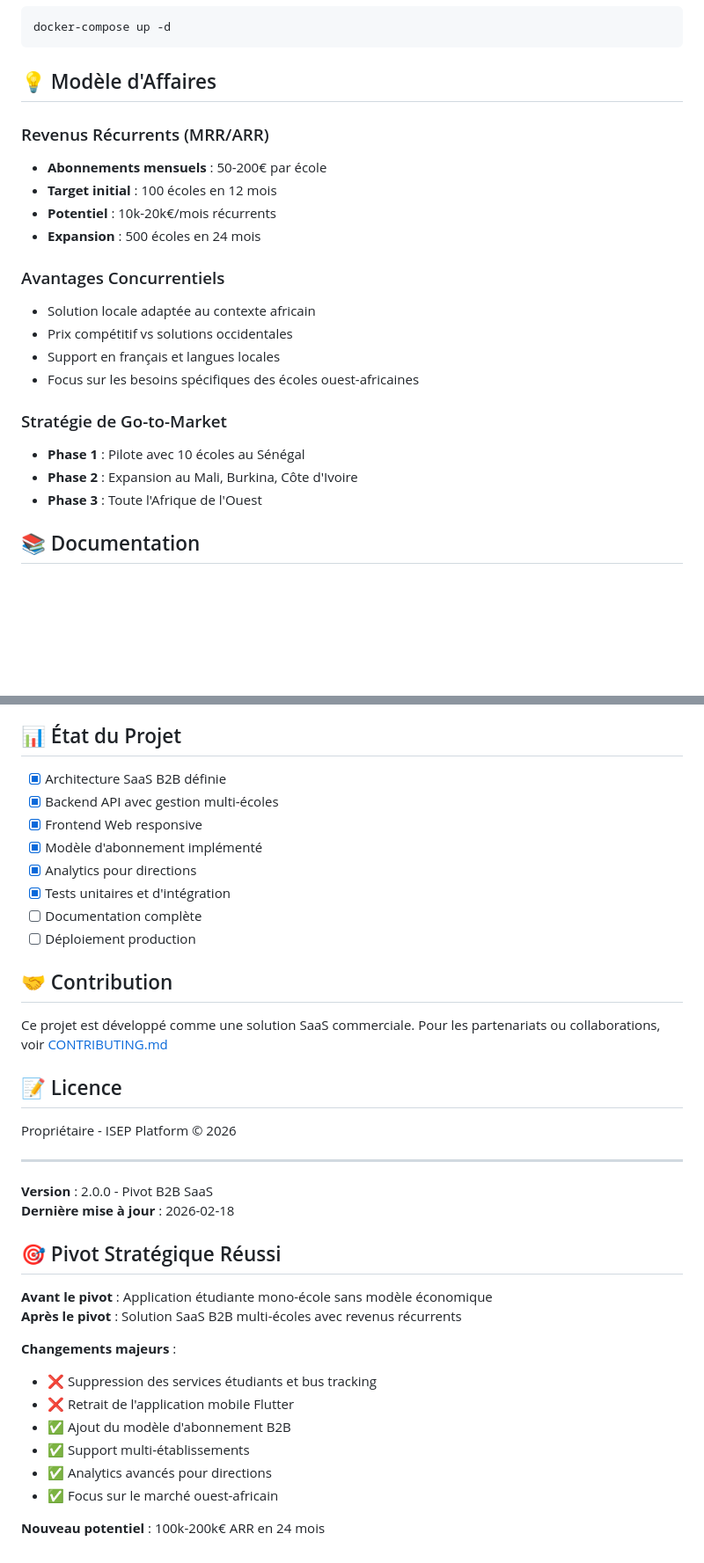
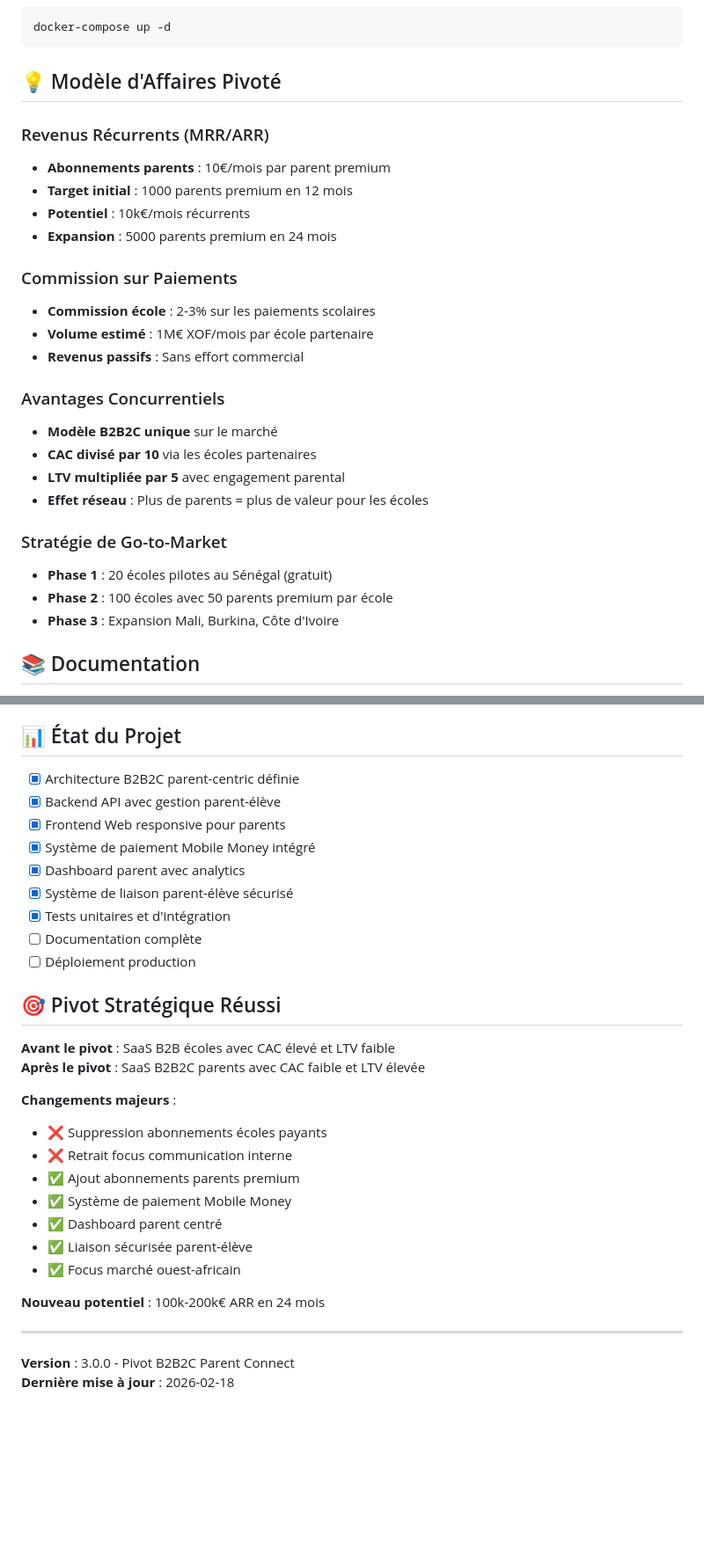
Before and after one commit to thesenegalesehitch/erp_isep, a Markdown page: README.md, 2 parts joined by grey strips. Shown at 88% size. Drawn GitHub-style; blank space fills up the shorter version.

````diff
--- a/README.md
+++ b/README.md
@@ -136,24 +142,29 @@ npm run dev
 docker-compose up -d
 ```
 
-## 💡 Modèle d'Affaires
+## 💡 Modèle d'Affaires Pivoté
 
 ### Revenus Récurrents (MRR/ARR)
-- **Abonnements mensuels** : 50-200€ par école
-- **Target initial** : 100 écoles en 12 mois
-- **Potentiel** : 10k-20k€/mois récurrents
-- **Expansion** : 500 écoles en 24 mois
+- **Abonnements parents** : 10€/mois par parent premium
+- **Target initial** : 1000 parents premium en 12 mois
+- **Potentiel** : 10k€/mois récurrents
+- **Expansion** : 5000 parents premium en 24 mois
+
+### Commission sur Paiements
+- **Commission école** : 2-3% sur les paiements scolaires
+- **Volume estimé** : 1M€ XOF/mois par école partenaire
+- **Revenus passifs** : Sans effort commercial
 
 ### Avantages Concurrentiels
-- Solution locale adaptée au contexte africain
-- Prix compétitif vs solutions occidentales
-- Support en français et langues locales
-- Focus sur les besoins spécifiques des écoles ouest-africaines
+- **Modèle B2B2C unique** sur le marché
+- **CAC divisé par 10** via les écoles partenaires
+- **LTV multipliée par 5** avec engagement parental
+- **Effet réseau** : Plus de parents = plus de valeur pour les écoles
 
 ### Stratégie de Go-to-Market
-- **Phase 1** : Pilote avec 10 écoles au Sénégal
-- **Phase 2** : Expansion au Mali, Burkina, Côte d'Ivoire
-- **Phase 3** : Toute l'Afrique de l'Ouest
+- **Phase 1** : 20 écoles pilotes au Sénégal (gratuit)
+- **Phase 2** : 100 écoles avec 50 parents premium par école
+- **Phase 3** : Expansion Mali, Burkina, Côte d'Ivoire
 
 ## 📚 Documentation
 
@@ -173,39 +184,33 @@ docker-compose up -d
 
 ## 📊 État du Projet
 
-- [x] Architecture SaaS B2B définie
-- [x] Backend API avec gestion multi-écoles
-- [x] Frontend Web responsive
-- [x] Modèle d'abonnement implémenté
-- [x] Analytics pour directions
+- [x] Architecture B2B2C parent-centric définie
+- [x] Backend API avec gestion parent-élève
+- [x] Frontend Web responsive pour parents
+- [x] Système de paiement Mobile Money intégré
+- [x] Dashboard parent avec analytics
+- [x] Système de liaison parent-élève sécurisé
 - [x] Tests unitaires et d'intégration
 - [ ] Documentation complète
 - [ ] Déploiement production
 
-## 🤝 Contribution
+## 🎯 Pivot Stratégique Réussi
 
-Ce projet est développé comme une solution SaaS commerciale. Pour les partenariats ou collaborations, voir [CONTRIBUTING.md](./CONTRIBUTING.md)
+**Avant le pivot** : SaaS B2B écoles avec CAC élevé et LTV faible
+**Après le pivot** : SaaS B2B2C parents avec CAC faible et LTV élevée
 
-## 📝 Licence
+**Changements majeurs** :
+- ❌ Suppression abonnements écoles payants
+- ❌ Retrait focus communication interne
+- ✅ Ajout abonnements parents premium
+- ✅ Système de paiement Mobile Money
+- ✅ Dashboard parent centré
+- ✅ Liaison sécurisée parent-élève
+- ✅ Focus marché ouest-africain
 
-Propriétaire - ISEP Platform © 2026
+**Nouveau potentiel** : 100k-200k€ ARR en 24 mois
 
 ---
 
-**Version** : 2.0.0 - Pivot B2B SaaS
+**Version** : 3.0.0 - Pivot B2B2C Parent Connect
 **Dernière mise à jour** : 2026-02-18
-
-## 🎯 Pivot Stratégique Réussi
-
-**Avant le pivot** : Application étudiante mono-école sans modèle économique
-**Après le pivot** : Solution SaaS B2B multi-écoles avec revenus récurrents
-
-**Changements majeurs** :
-- ❌ Suppression des services étudiants et bus tracking
-- ❌ Retrait de l'application mobile Flutter
-- ✅ Ajout du modèle d'abonnement B2B
-- ✅ Support multi-établissements
-- ✅ Analytics avancés pour directions
-- ✅ Focus sur le marché ouest-africain
-
-**Nouveau potentiel** : 100k-200k€ ARR en 24 mois
````
Also changed, not shown: other parts of README.md (+43 -37 lines).
